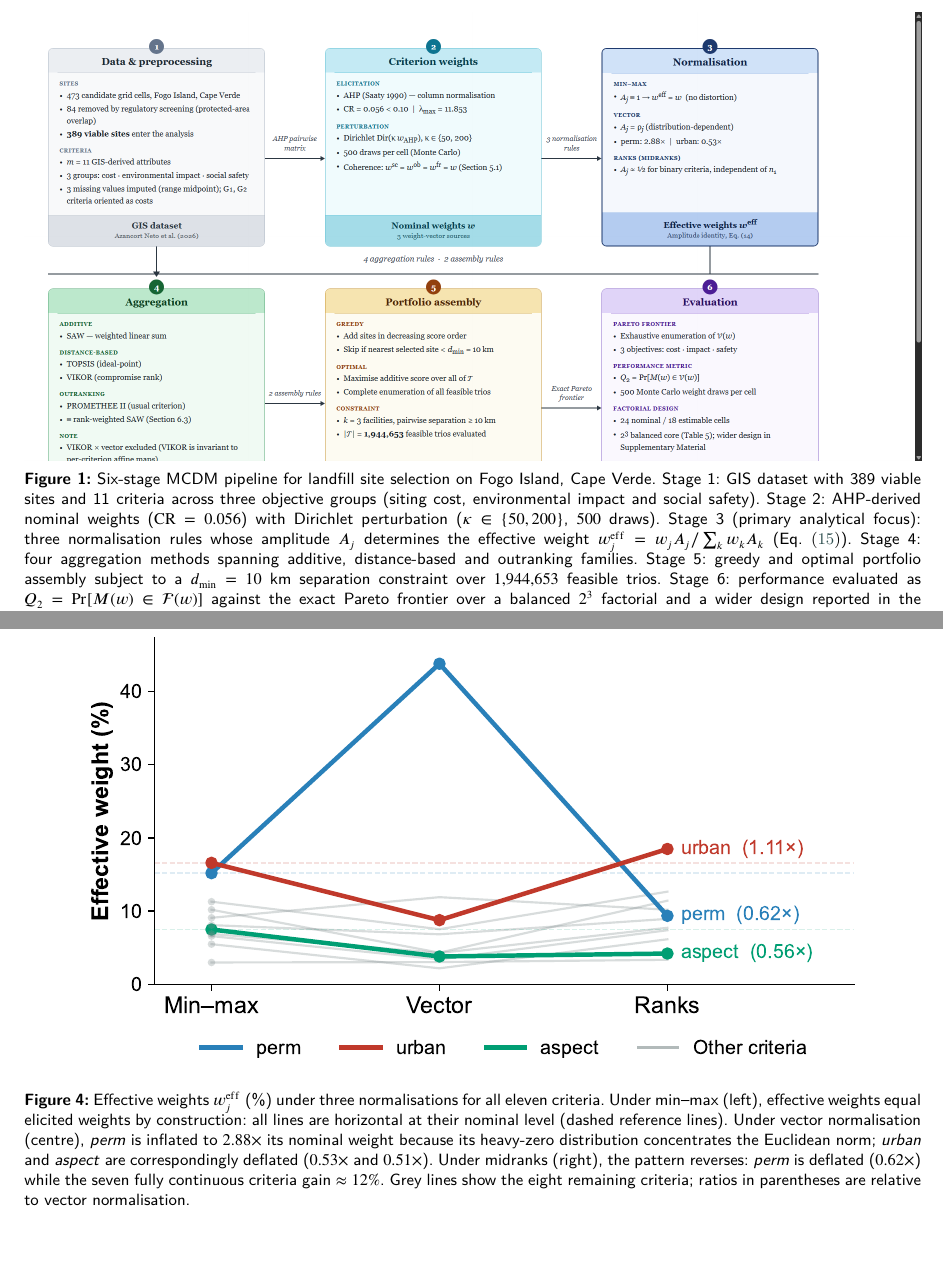
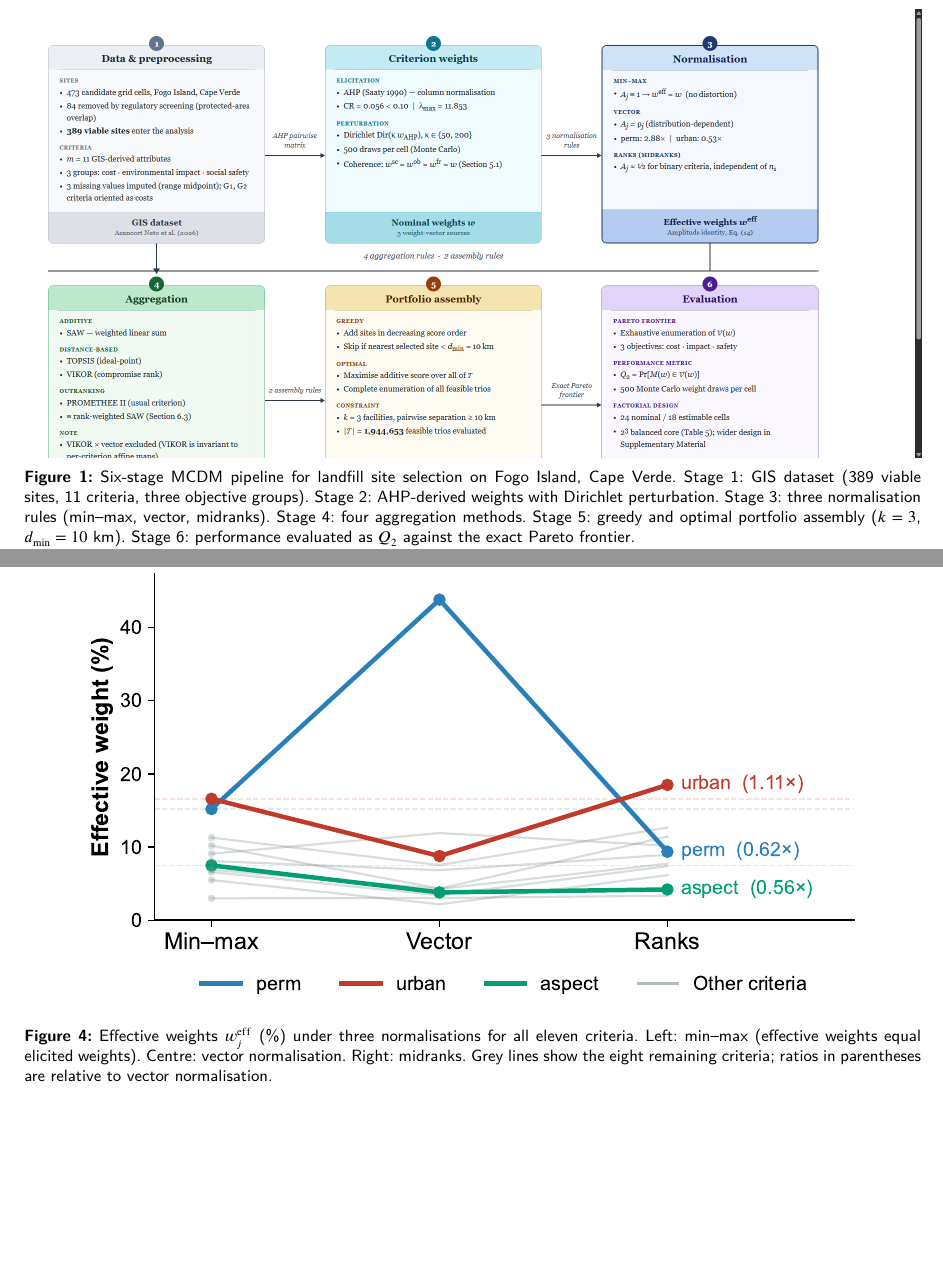
Before and after one commit to Jazancort/mcdm-landfill-pareto-paper, a LaTeX paper (main.tex): two parts of pages 8 and 18 of 30, joined at a grey line, cut so that both start at the same text. Compiled offline with XeLaTeX; a LaTeX package or settings file that is missing is left out.

Commit message:
shorten 4 long captions (80/66/94/86w -> <50w each): remove interpretation, keep structural description only

```diff
--- a/main.tex
+++ b/main.tex
@@ -780,20 +780,12 @@ that follow correspond to Stages~1--6 in order.
 \includegraphics[width=\textwidth]{figures/fig_workflow.png}
 \caption{Six-stage MCDM pipeline for landfill site selection on Fogo Island,
   Cape Verde.
-  Stage~1: GIS dataset with 389 viable sites and 11 criteria across three
-  objective groups (siting cost, environmental impact and social safety).
-  Stage~2: AHP-derived nominal weights ($\mathrm{CR}=\CR$) with Dirichlet
-  perturbation ($\kappa\in\{50,200\}$, $\ndraws$ draws).
-  Stage~3 (primary analytical focus): three normalisation rules whose
-  amplitude $A_j$ determines the effective weight
-  $w_j^{\mathrm{eff}}=w_jA_j/\sum_k w_kA_k$ (Eq.~\eqref{eq:weff}).
-  Stage~4: four aggregation methods spanning additive, distance-based and
-  outranking families.
-  Stage~5: greedy and optimal portfolio assembly subject to a
-  $d_{\min}=\dmin$~km separation constraint over $\Ntrios$ feasible trios.
-  Stage~6: performance evaluated as $Q_2=\Pr[M(w)\in\mathcal{F}(w)]$
-  against the exact Pareto frontier over a balanced $2^3$ factorial
-  and a wider design reported in the Supplementary Material.}
+  Stage~1: GIS dataset (389 viable sites, 11 criteria, three objective groups).
+  Stage~2: AHP-derived weights with Dirichlet perturbation.
+  Stage~3: three normalisation rules (min--max, vector, midranks).
+  Stage~4: four aggregation methods.
+  Stage~5: greedy and optimal portfolio assembly ($k=3$, $d_{\min}=\dmin$~km).
+  Stage~6: performance evaluated as $Q_2$ against the exact Pareto frontier.}
 \label{fig:workflow}
 \end{figure*}
 
@@ -1636,16 +1625,9 @@ $\mathrm{TV}$ & & & 0.000 & 0.315 & 0.091 & & \\
 \caption{%
   Effective weights $w_j^{\rm eff}$ (\%) under three normalisations for all
   eleven criteria.
-  Under min--max (left), effective weights equal elicited weights by
-  construction: all lines are horizontal at their nominal level (dashed
-  reference lines).
-  Under vector normalisation (centre), \textit{perm} is inflated to
-  $2.88\times$ its nominal weight because its heavy-zero distribution
-  concentrates the Euclidean norm; \textit{urban} and \textit{aspect}
-  are correspondingly deflated ($0.53\times$ and $0.51\times$).
-  Under midranks (right), the pattern reverses: \textit{perm} is
-  deflated ($0.62\times$) while the seven fully continuous criteria gain
-  $\approx 12\%$.
+  Left: min--max (effective weights equal elicited weights).
+  Centre: vector normalisation.
+  Right: midranks.
   Grey lines show the eight remaining criteria; ratios in parentheses
   are relative to vector normalisation.}
 \label{fig:slope_weights}
```
Also changed, not shown: main.tex (25 more changed lines).
